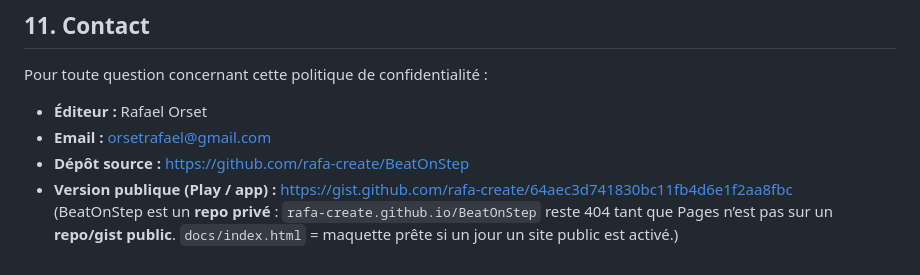
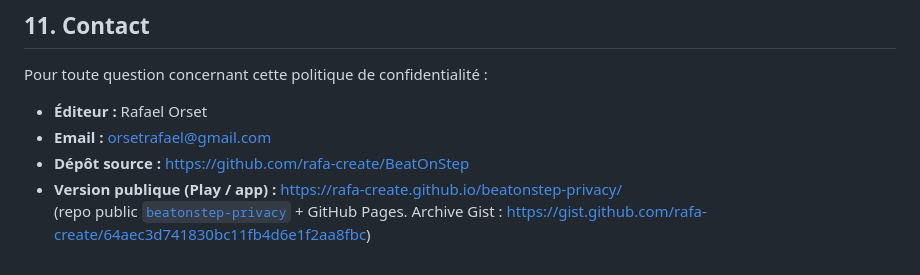
Before and after one commit to rafa-create/beatonstep-website, a Markdown page: PRIVACY.md, the part around the change. Rendered like a GitHub page.

Commit message:
sync: PRIVACY URL Pages

```diff
--- a/PRIVACY.md
+++ b/PRIVACY.md
@@ -198,5 +198,5 @@ Pour toute question concernant cette politique de confidentialité :
 - **Éditeur :** Rafael Orset
 - **Email :** orsetrafael@gmail.com
 - **Dépôt source :** https://github.com/rafa-create/BeatOnStep
-- **Version publique (Play / app) :** https://gist.github.com/rafa-create/64aec3d741830bc11fb4d6e1f2aa8fbc
-  (BeatOnStep est un **repo privé** : `rafa-create.github.io/BeatOnStep` reste 404 tant que Pages n’est pas sur un **repo/gist public**. `docs/index.html` = maquette prête si un jour un site public est activé.)
+- **Version publique (Play / app) :** https://rafa-create.github.io/beatonstep-privacy/
+  (repo public [`beatonstep-privacy`](https://github.com/rafa-create/beatonstep-privacy) + GitHub Pages. Archive Gist : https://gist.github.com/rafa-create/64aec3d741830bc11fb4d6e1f2aa8fbc)
```
